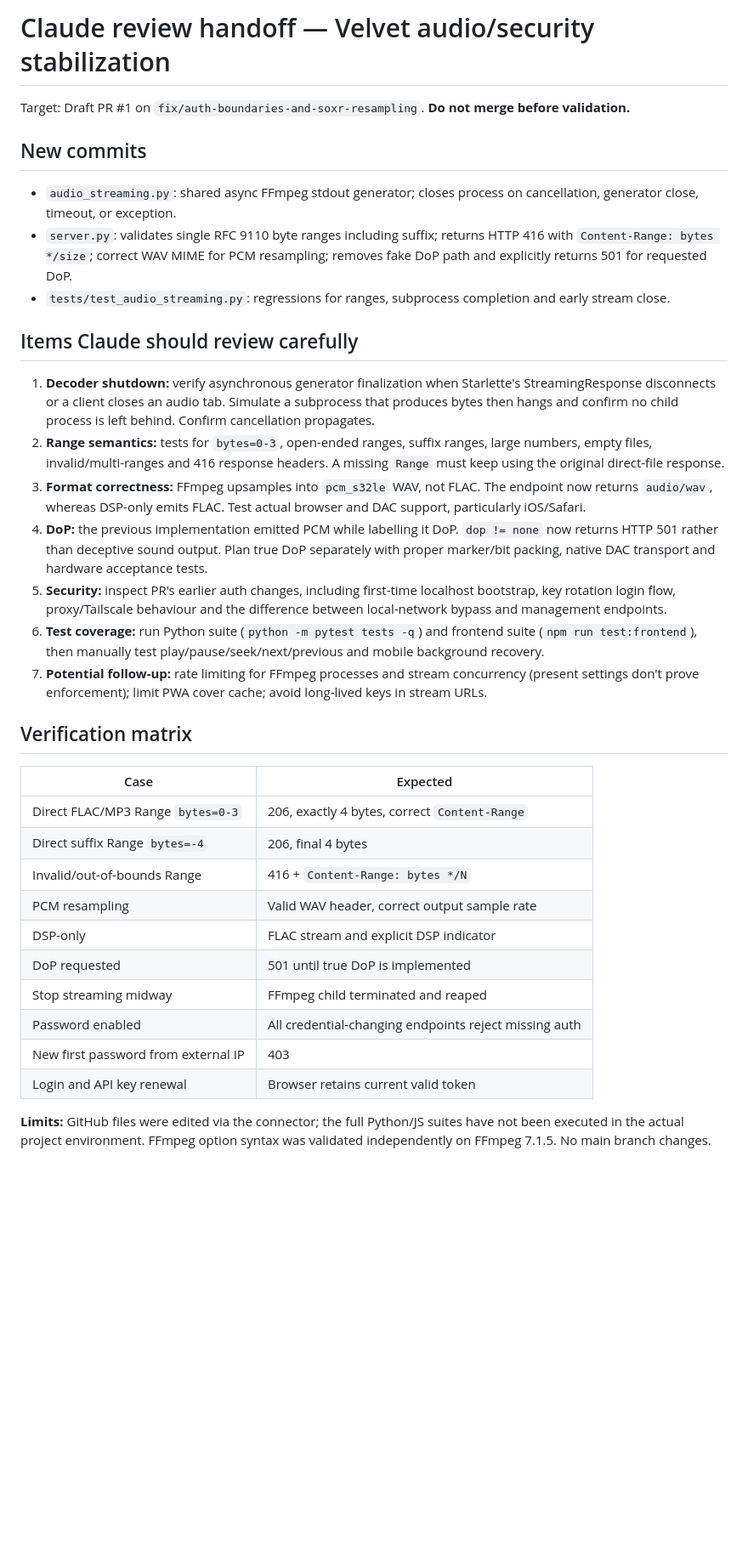
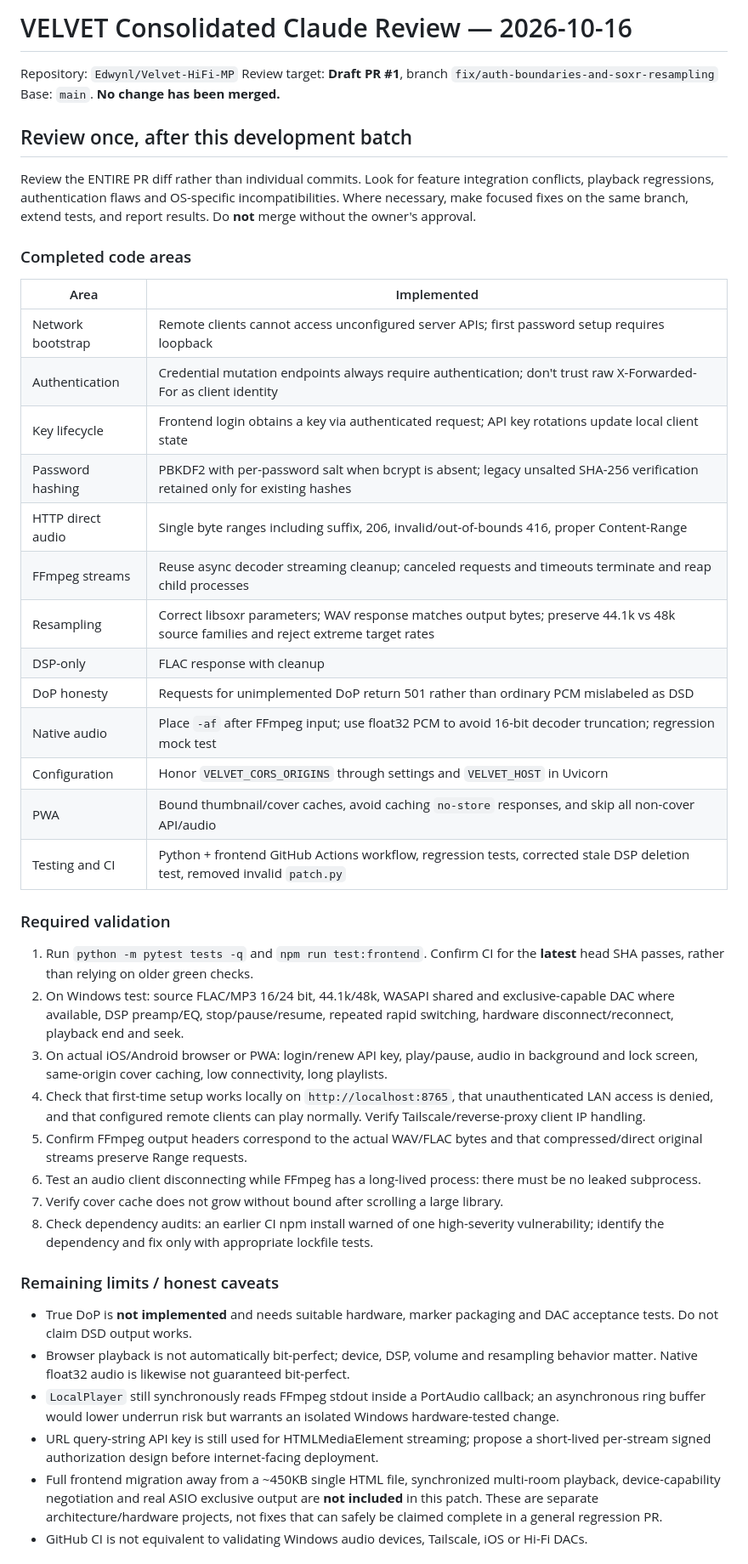
Before and after one commit to Edwynl/Velvet-HiFi-MP, a Markdown page: docs/CLAUDE_REVIEW_HANDOFF_2026-10-16.md, the part around one of its changes. Shown at 85% size. GitHub-like rendering; blank space fills up the shorter version.

Commit message:
docs(review): consolidated handoff covering all security, audio, PWA and CI changes

```diff
--- a/docs/CLAUDE_REVIEW_HANDOFF_2026-10-16.md
+++ b/docs/CLAUDE_REVIEW_HANDOFF_2026-10-16.md
@@ -1,33 +1,48 @@
-# Claude review handoff — Velvet audio/security stabilization
+# VELVET Consolidated Claude Review — 2026-10-16
 
-Target: Draft PR #1 on `fix/auth-boundaries-and-soxr-resampling`. **Do not merge before validation.**
+Repository: `Edwynl/Velvet-HiFi-MP`
+Review target: **Draft PR #1**, branch `fix/auth-boundaries-and-soxr-resampling`
+Base: `main`. **No change has been merged.**
 
-## New commits
-- `audio_streaming.py`: shared async FFmpeg stdout generator; closes process on cancellation, generator close, timeout, or exception.
-- `server.py`: validates single RFC 9110 byte ranges including suffix; returns HTTP 416 with `Content-Range: bytes */size`; correct WAV MIME for PCM resampling; removes fake DoP path and explicitly returns 501 for requested DoP.
-- `tests/test_audio_streaming.py`: regressions for ranges, subprocess completion and early stream close.
+## Review once, after this development batch
 
-## Items Claude should review carefully
-1. **Decoder shutdown:** verify asynchronous generator finalization when Starlette's StreamingResponse disconnects or a client closes an audio tab. Simulate a subprocess that produces bytes then hangs and confirm no child process is left behind. Confirm cancellation propagates.
-2. **Range semantics:** tests for `bytes=0-3`, open-ended ranges, suffix ranges, large numbers, empty files, invalid/multi-ranges and 416 response headers. A missing `Range` must keep using the original direct-file response.
-3. **Format correctness:** FFmpeg upsamples into `pcm_s32le` WAV, not FLAC. The endpoint now returns `audio/wav`, whereas DSP-only emits FLAC. Test actual browser and DAC support, particularly iOS/Safari.
-4. **DoP:** the previous implementation emitted PCM while labelling it DoP. `dop != none` now returns HTTP 501 rather than deceptive sound output. Plan true DoP separately with proper marker/bit packing, native DAC transport and hardware acceptance tests.
-5. **Security:** inspect PR's earlier auth changes, including first-time localhost bootstrap, key rotation login flow, proxy/Tailscale behaviour and the difference between local-network bypass and management endpoints.
-6. **Test coverage:** run Python suite (`python -m pytest tests -q`) and frontend suite (`npm run test:frontend`), then manually test play/pause/seek/next/previous and mobile background recovery.
-7. **Potential follow-up:** rate limiting for FFmpeg processes and stream concurrency (present settings don't prove enforcement); limit PWA cover cache; avoid long-lived keys in stream URLs.
+Review the ENTIRE PR diff rather than individual commits. Look for feature integration conflicts, playback regressions, authentication flaws and OS-specific incompatibilities. Where necessary, make focused fixes on the same branch, extend tests, and report results. Do **not** merge without the owner's approval.
 
-## Verification matrix
-| Case | Expected |
+### Completed code areas
+
+| Area | Implemented |
 |---|---|
-| Direct FLAC/MP3 Range `bytes=0-3` | 206, exactly 4 bytes, correct `Content-Range` |
-| Direct suffix Range `bytes=-4` | 206, final 4 bytes |
-| Invalid/out-of-bounds Range | 416 + `Content-Range: bytes */N` |
-| PCM resampling | Valid WAV header, correct output sample rate |
-| DSP-only | FLAC stream and explicit DSP indicator |
-| DoP requested | 501 until true DoP is implemented |
-| Stop streaming midway | FFmpeg child terminated and reaped |
-| Password enabled | All credential-changing endpoints reject missing auth |
-| New first password from external IP | 403 |
-| Login and API key renewal | Browser retains current valid token |
+| Network bootstrap | Remote clients cannot access unconfigured server APIs; first password setup requires loopback |
+| Authentication | Credential mutation endpoints always require authentication; don't trust raw X-Forwarded-For as client identity |
+| Key lifecycle | Frontend login obtains a key via authenticated request; API key rotations update local client state |
+| Password hashing | PBKDF2 with per-password salt when bcrypt is absent; legacy unsalted SHA-256 verification retained only for existing hashes |
+| HTTP direct audio | Single byte ranges including suffix, 206, invalid/out-of-bounds 416, proper Content-Range |
+| FFmpeg streams | Reuse async decoder streaming cleanup; canceled requests and timeouts terminate and reap child processes |
+| Resampling | Correct libsoxr parameters; WAV response matches output bytes; preserve 44.1k vs 48k source families and reject extreme target rates |
+| DSP-only | FLAC response with cleanup |
+| DoP honesty | Requests for unimplemented DoP return 501 rather than ordinary PCM mislabeled as DSD |
+| Native audio | Place `-af` after FFmpeg input; use float32 PCM to avoid 16-bit decoder truncation; regression mock test |
+| Configuration | Honor `VELVET_CORS_ORIGINS` through settings and `VELVET_HOST` in Uvicorn |
+| PWA | Bound thumbnail/cover caches, avoid caching `no-store` responses, and skip all non-cover API/audio |
+| Testing and CI | Python + frontend GitHub Actions workflow, regression tests, corrected stale DSP deletion test, removed invalid `patch.py` |
 
-**Limits:** GitHub files were edited via the connector; the full Python/JS suites have not been executed in the actual project environment. FFmpeg option syntax was validated independently on FFmpeg 7.1.5. No main branch changes.
+### Required validation
+
+1. Run `python -m pytest tests -q` and `npm run test:frontend`. Confirm CI for the **latest** head SHA passes, rather than relying on older green checks.
+2. On Windows test: source FLAC/MP3 16/24 bit, 44.1k/48k, WASAPI shared and exclusive-capable DAC where available, DSP preamp/EQ, stop/pause/resume, repeated rapid switching, hardware disconnect/reconnect, playback end and seek.
+3. On actual iOS/Android browser or PWA: login/renew API key, play/pause, audio in background and lock screen, same-origin cover caching, low connectivity, long playlists.
+4. Check that first-time setup works locally on `http://localhost:8765`, that unauthenticated LAN access is denied, and that configured remote clients can play normally. Verify Tailscale/reverse-proxy client IP handling.
+5. Confirm FFmpeg output headers correspond to the actual WAV/FLAC bytes and that compressed/direct original streams preserve Range requests.
+6. Test an audio client disconnecting while FFmpeg has a long-lived process: there must be no leaked subprocess.
+7. Verify cover cache does not grow without bound after scrolling a large library.
+8. Check dependency audits: an earlier CI npm install warned of one high-severity vulnerability; identify the dependency and fix only with appropriate lockfile tests.
+
+### Remaining limits / honest caveats
+
+- True DoP is **not implemented** and needs suitable hardware, marker packaging and DAC acceptance tests. Do not claim DSD output works.
+- Browser playback is not automatically bit-perfect; device, DSP, volume and resampling behavior matter. Native float32 audio is likewise not guaranteed bit-perfect.
+- `LocalPlayer` still synchronously reads FFmpeg stdout inside a PortAudio callback; an asynchronous ring buffer would lower underrun risk but warrants an isolated Windows hardware-tested change.
+- URL query-string API key is still used for HTMLMediaElement streaming; propose a short-lived per-stream signed authorization design before internet-facing deployment.
+- Full frontend migration away from a ~450KB single HTML file, synchronized multi-room playback, device-capability negotiation and real ASIO exclusive output are **not included** in this patch. These are separate architecture/hardware projects, not fixes that can safely be claimed complete in a general regression PR.
+- GitHub CI is not equivalent to validating Windows audio devices, Tailscale, iOS or Hi-Fi DACs.
+
```
Also changed, not shown: other parts of docs/CLAUDE_REVIEW_HANDOFF_2026-10-16.md (+3 -0 lines).
